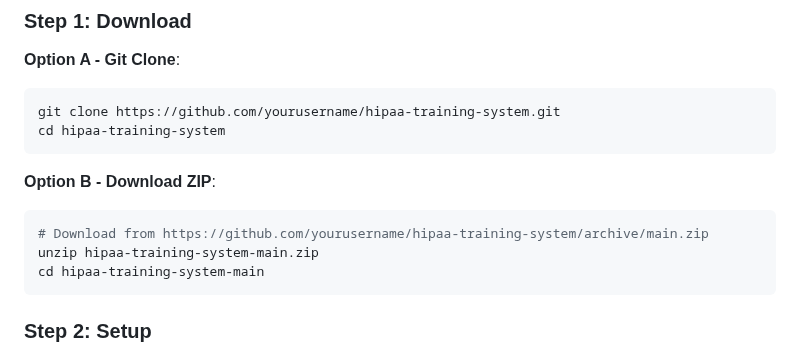
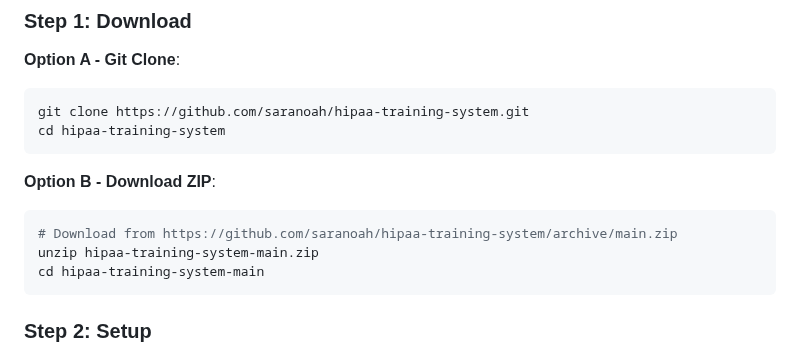
Before and after one commit to Saranoah/HIPAA-Training-System-for-Pharmacy-Staff-V2.0, a Markdown page: docs/QUICK_START.md, the part around the change. Drawn GitHub-style.

````diff
--- a/docs/QUICK_START.md
+++ b/docs/QUICK_START.md
@@ -8,13 +8,13 @@ Get up and running with the HIPAA Training System in 5 minutes.
 
 **Option A - Git Clone**:
 ```bash
-git clone https://github.com/yourusername/hipaa-training-system.git
+git clone https://github.com/saranoah/hipaa-training-system.git
 cd hipaa-training-system
 ```
 
 **Option B - Download ZIP**:
 ```bash
-# Download from https://github.com/yourusername/hipaa-training-system/archive/main.zip
+# Download from https://github.com/saranoah/hipaa-training-system/archive/main.zip
 unzip hipaa-training-system-main.zip
 cd hipaa-training-system-main
 ```
````
